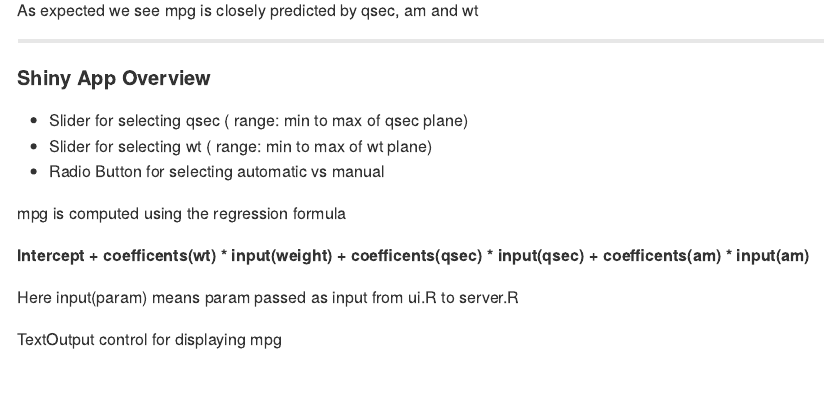
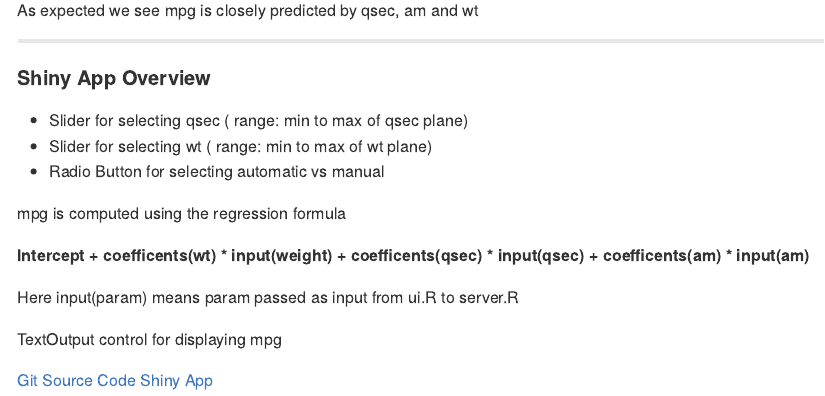
Before and after one commit to raoyvn/DataProducts, an R Markdown document (DevelopingDataProducts/index.Rmd): the page in a window 1100 px wide, from 1330 px down. The pictures show the output file DevelopingDataProducts/index.md that the author committed with the source, drawn offline in the style of GitHub.

Commit message:
first check in

```diff
--- a/DevelopingDataProducts/index.Rmd
+++ b/DevelopingDataProducts/index.Rmd
@@ -66,3 +66,6 @@ __Intercept + coefficents(wt) * input(weight) + coefficents(qsec) * input(qsec)
 Here input(param) means param passed as input from ui.R to server.R
 
 TextOutput control for displaying mpg
+
+[Git Source Code](https://github.com/raoyvn/DataProducts/tree/gh-pages/DevelopingDataProducts)
+[Shiny App](https://raoyvn.shinyapps.io/DevelopingDataProducts)
```
Also changed, not shown: DevelopingDataProducts/index.html, DevelopingDataProducts/index.md.
